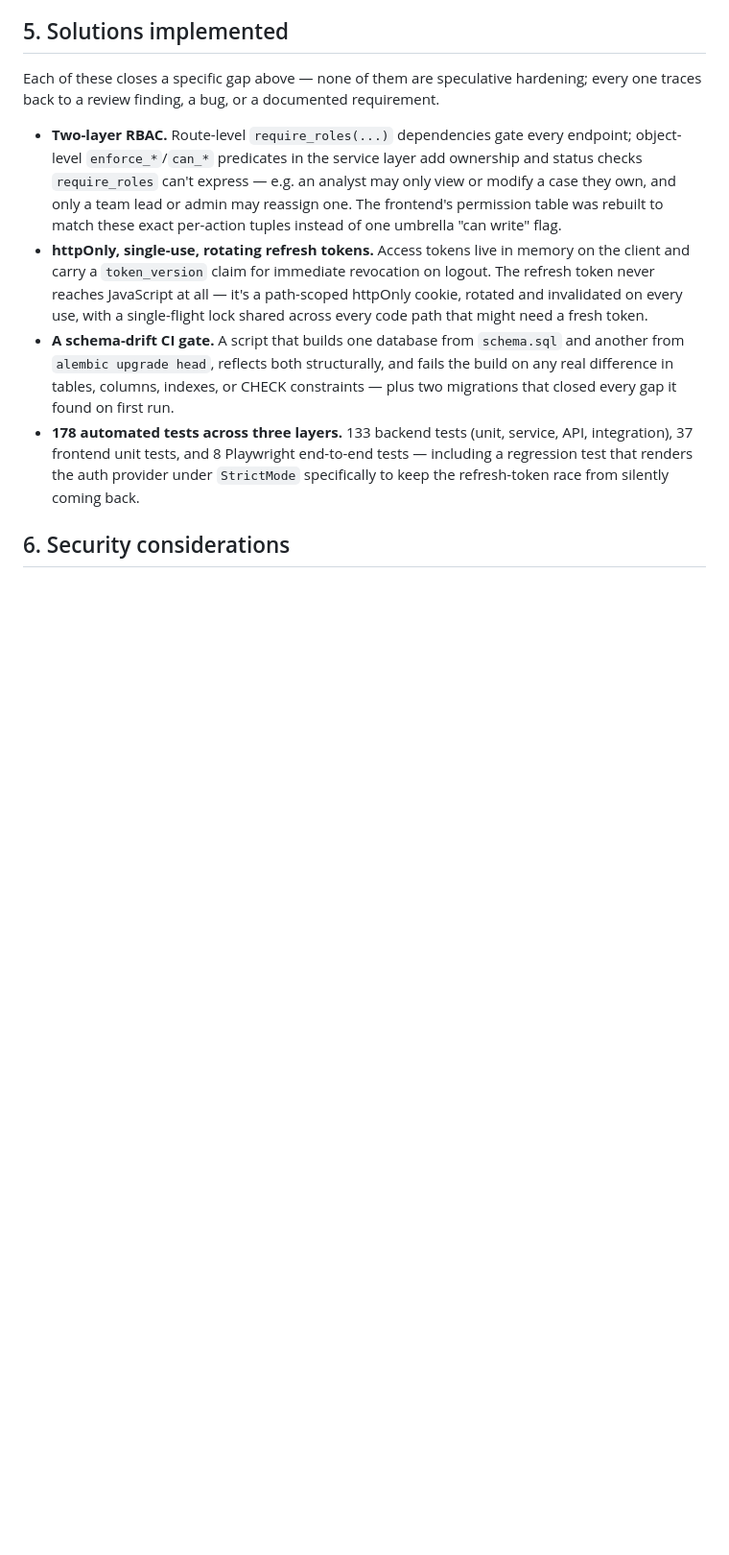
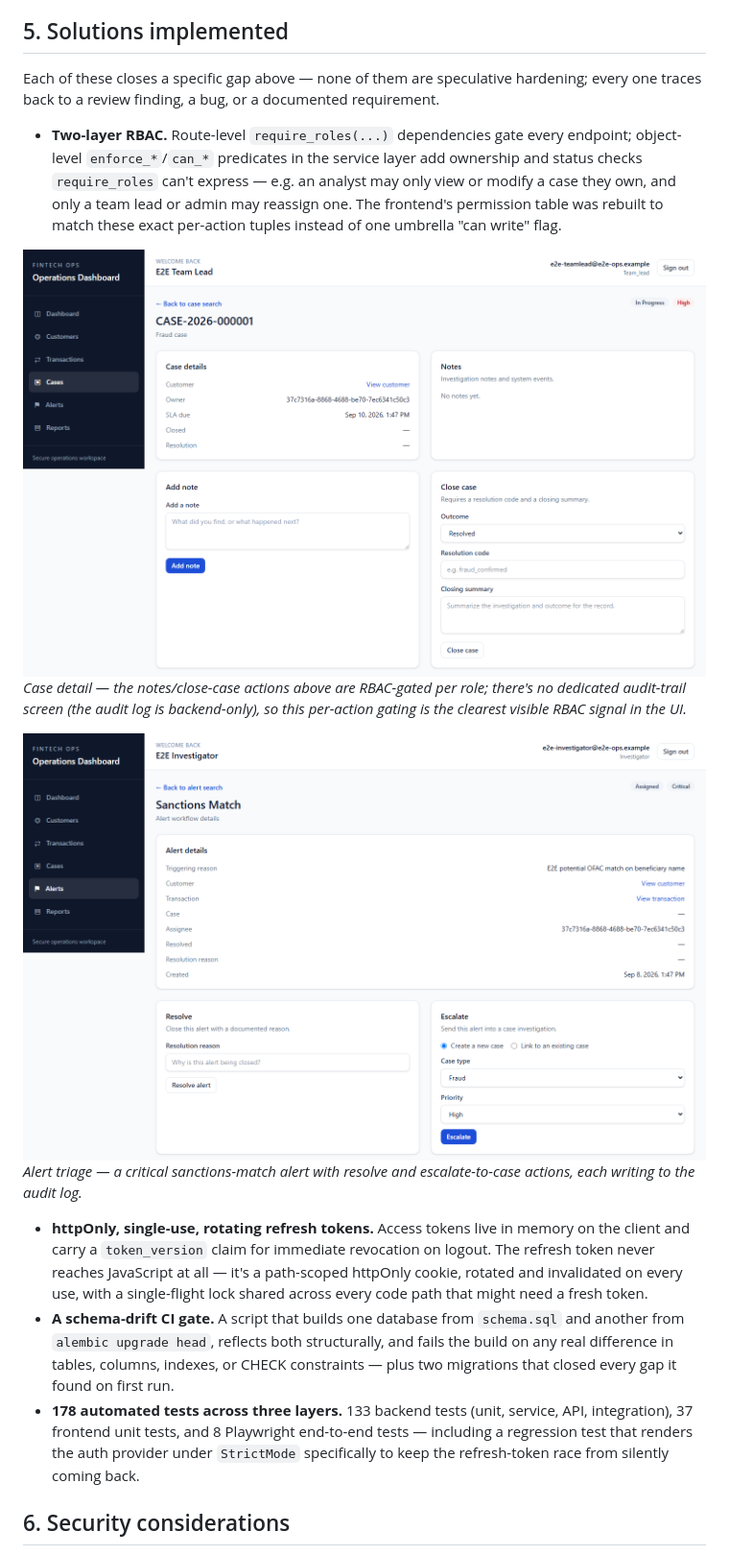
Before and after one commit to privlin-lgtm/fintech-operations-dashboard, a Markdown page: CASE_STUDY.md, the part around one of its changes. Shown at 96% size. GitHub-like rendering; pictures changed too: docs/screenshots/alert-detail.png (added), docs/screenshots/case-detail.png (added); blank space fills up the shorter version.

```diff
--- a/CASE_STUDY.md
+++ b/CASE_STUDY.md
@@ -93,6 +102,12 @@ The interesting bugs in this project weren't in the code that was written carele
 Each of these closes a specific gap above — none of them are speculative hardening; every one traces back to a review finding, a bug, or a documented requirement.
 
 - **Two-layer RBAC.** Route-level `require_roles(...)` dependencies gate every endpoint; object-level `enforce_*`/`can_*` predicates in the service layer add ownership and status checks `require_roles` can't express — e.g. an analyst may only view or modify a case they own, and only a team lead or admin may reassign one. The frontend's permission table was rebuilt to match these exact per-action tuples instead of one umbrella "can write" flag.
+
+![Case detail](docs/screenshots/case-detail.png)
+*Case detail — the notes/close-case actions above are RBAC-gated per role; there's no dedicated audit-trail screen (the audit log is backend-only), so this per-action gating is the clearest visible RBAC signal in the UI.*
+
+![Alert detail](docs/screenshots/alert-detail.png)
+*Alert triage — a critical sanctions-match alert with resolve and escalate-to-case actions, each writing to the audit log.*
 - **httpOnly, single-use, rotating refresh tokens.** Access tokens live in memory on the client and carry a `token_version` claim for immediate revocation on logout. The refresh token never reaches JavaScript at all — it's a path-scoped httpOnly cookie, rotated and invalidated on every use, with a single-flight lock shared across every code path that might need a fresh token.
 - **A schema-drift CI gate.** A script that builds one database from `schema.sql` and another from `alembic upgrade head`, reflects both structurally, and fails the build on any real difference in tables, columns, indexes, or CHECK constraints — plus two migrations that closed every gap it found on first run.
 - **178 automated tests across three layers.** 133 backend tests (unit, service, API, integration), 37 frontend unit tests, and 8 Playwright end-to-end tests — including a regression test that renders the auth provider under `StrictMode` specifically to keep the refresh-token race from silently coming back.
```
Also changed, not shown: other parts of CASE_STUDY.md (+12 -0 lines), README.md (+10 -0 lines), SCREENSHOT-BRIEF.md (added, +80 -0 lines), docs/screenshots/customer-search.png (added), docs/screenshots/operations-dashboard.png (added), docs/screenshots/report-transaction-volume.png (added), docs/screenshots/transaction-detail.png (added), 2 other files.
